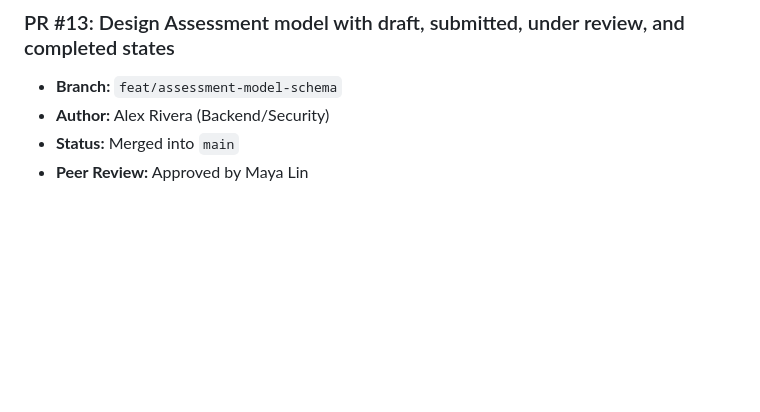
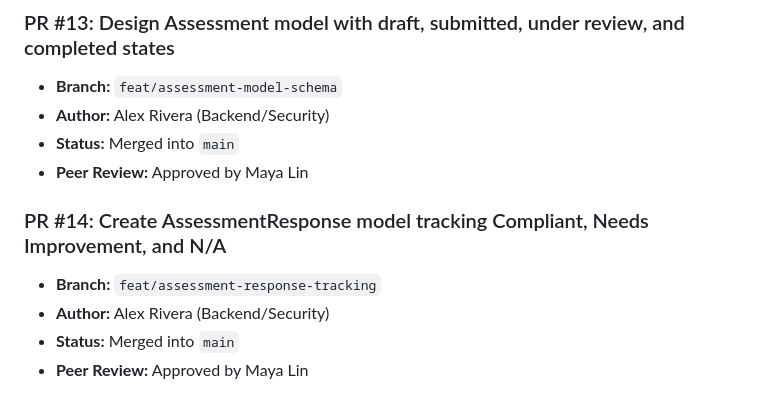
Before and after one commit to Vijay-Vardhan-Kosuri/Cyber-Safe-, a Markdown page: docs/pull_requests.md, the part around the change. Drawn GitHub-style; blank space fills up the shorter version.

Commit message:
Create AssessmentResponse model tracking Compliant, Needs Improvement, and N/A

```diff
--- a/docs/pull_requests.md
+++ b/docs/pull_requests.md
@@ -77,3 +77,9 @@
 - **Author:** Alex Rivera (Backend/Security)
 - **Status:** Merged into `main`
 - **Peer Review:** Approved by Maya Lin
+
+### PR #14: Create AssessmentResponse model tracking Compliant, Needs Improvement, and N/A
+- **Branch:** `feat/assessment-response-tracking`
+- **Author:** Alex Rivera (Backend/Security)
+- **Status:** Merged into `main`
+- **Peer Review:** Approved by Maya Lin
```
